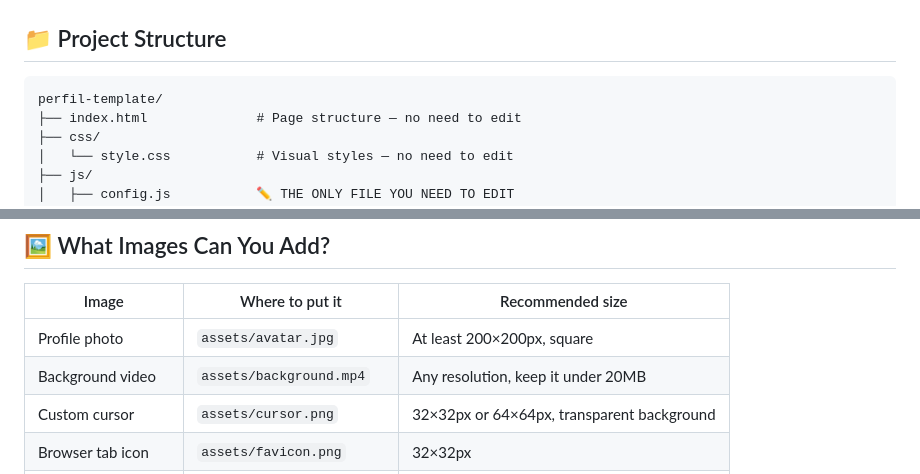
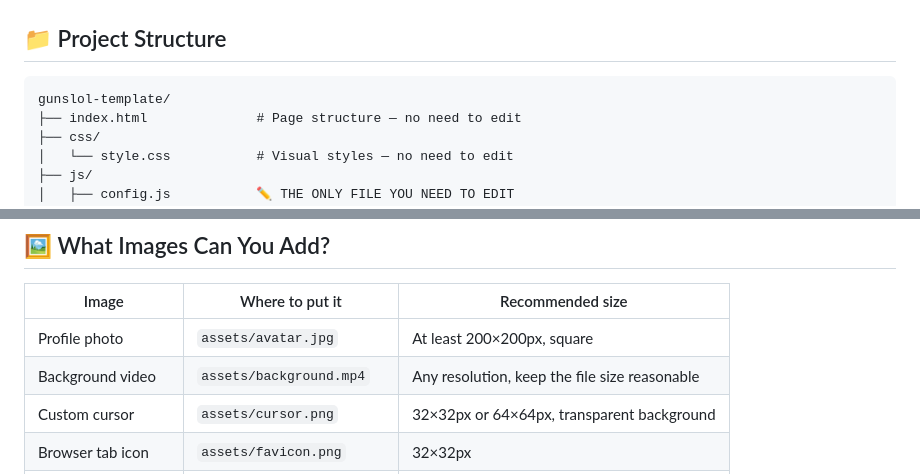
Before and after one commit to pyerkk/freakov, a Markdown page: README.MD, 2 parts joined by grey strips. Rendered like a GitHub page.

````diff
--- a/README.MD
+++ b/README.MD
@@ -35,7 +35,7 @@ Everything you want to change lives in **one single file**: `js/config.js`.
 ## 📁 Project Structure
 
 ```
-perfil-template/
+gunslol-template/
 ├── index.html              # Page structure — no need to edit
 ├── css/
 │   └── style.css           # Visual styles — no need to edit
@@ -149,7 +149,7 @@ socialLinks: [
 | Image | Where to put it | Recommended size |
 |---|---|---|
 | Profile photo | `assets/avatar.jpg` | At least 200×200px, square |
-| Background video | `assets/background.mp4` | Any resolution, keep it under 20MB |
+| Background video | `assets/background.mp4` | Any resolution, keep the file size reasonable |
 | Custom cursor | `assets/cursor.png` | 32×32px or 64×64px, transparent background |
 | Browser tab icon | `assets/favicon.png` | 32×32px |
 | Badges / roles | `assets/badges/` | Any size, `.gif` works for animated |
````
